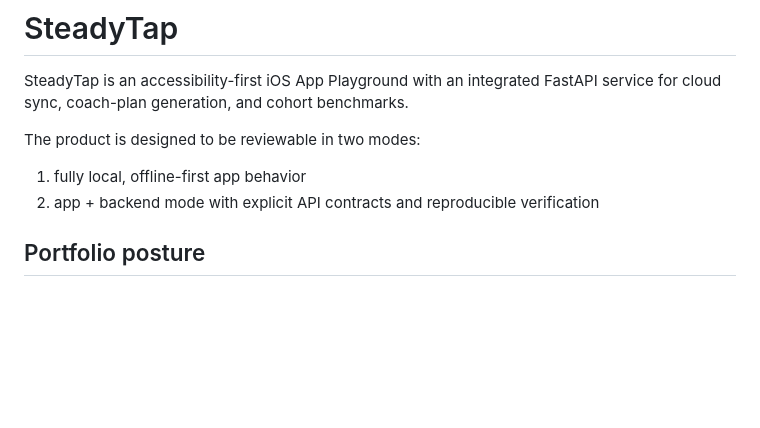
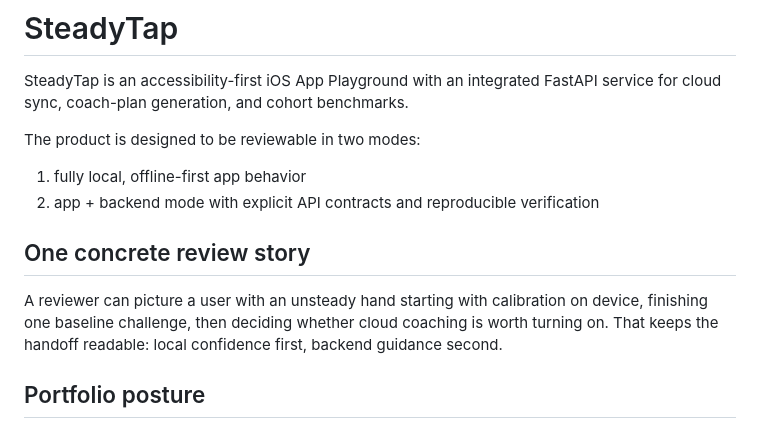
Before and after one commit to KIM3310/SteadyTap, a Markdown page: README.md, the part around the change. Drawn GitHub-style; blank space fills up the shorter version.

Commit message:
add review example to docs

```diff
--- a/README.md
+++ b/README.md
@@ -6,6 +6,9 @@ The product is designed to be reviewable in two modes:
 
 1. fully local, offline-first app behavior
 2. app + backend mode with explicit API contracts and reproducible verification
+
+## One concrete review story
+A reviewer can picture a user with an unsteady hand starting with calibration on device, finishing one baseline challenge, then deciding whether cloud coaching is worth turning on. That keeps the handoff readable: local confidence first, backend guidance second.
 
 ## Portfolio posture
 - Treat this repo like a care workflow that lives on device first and speaks to the backend second.
```
